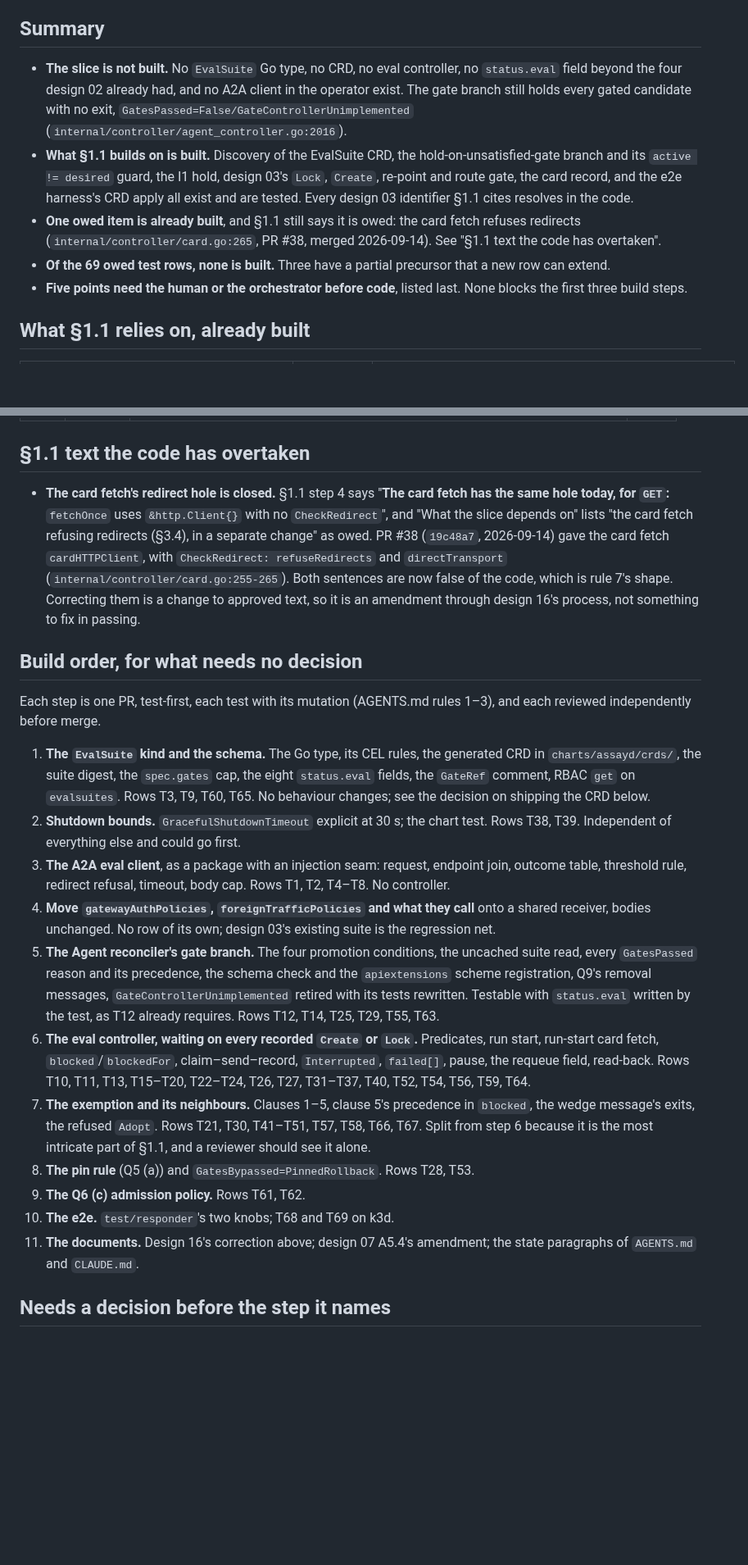
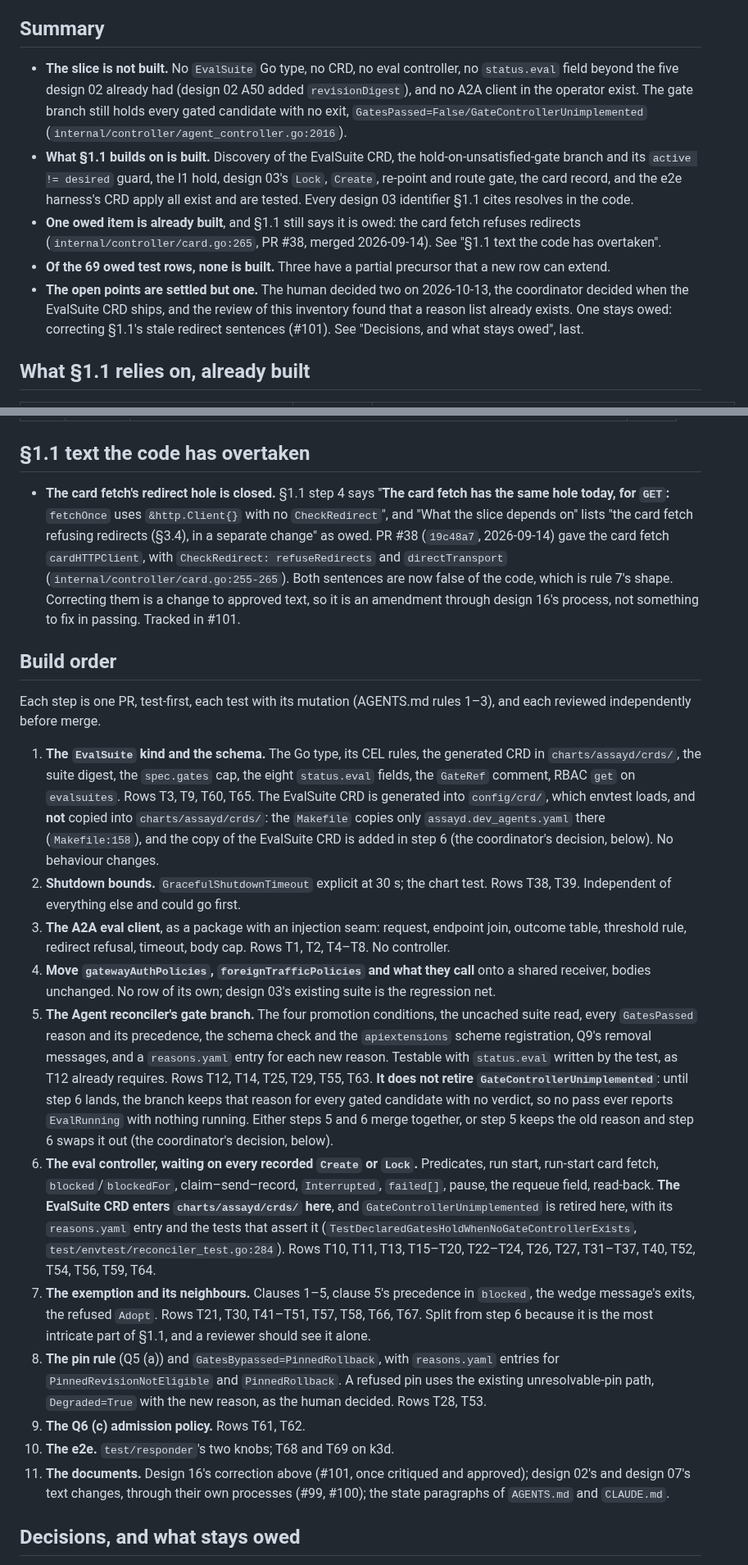
Before and after one commit to Quinyte/assayd, a Markdown page: docs/research/design16-slice1-inventory-2026-10.md, 2 parts joined by grey strips. Shown at 82% size. Rendered like a GitHub page; blank space fills up the shorter version.

```diff
--- a/docs/research/design16-slice1-inventory-2026-10.md
+++ b/docs/research/design16-slice1-inventory-2026-10.md
@@ -6,11 +6,11 @@ Each item is **BUILT**, **PARTLY BUILT** or **NOT BUILT**, with the evidence: a
 
 ## Summary
 
-- **The slice is not built.** No `EvalSuite` Go type, no CRD, no eval controller, no `status.eval` field beyond the four design 02 already had, and no A2A client in the operator exist. The gate branch still holds every gated candidate with no exit, `GatesPassed=False/GateControllerUnimplemented` (`internal/controller/agent_controller.go:2016`).
+- **The slice is not built.** No `EvalSuite` Go type, no CRD, no eval controller, no `status.eval` field beyond the five design 02 already had (design 02 A50 added `revisionDigest`), and no A2A client in the operator exist. The gate branch still holds every gated candidate with no exit, `GatesPassed=False/GateControllerUnimplemented` (`internal/controller/agent_controller.go:2016`).
 - **What §1.1 builds on is built.** Discovery of the EvalSuite CRD, the hold-on-unsatisfied-gate branch and its `active != desired` guard, the I1 hold, design 03's `Lock`, `Create`, re-point and route gate, the card record, and the e2e harness's CRD apply all exist and are tested. Every design 03 identifier §1.1 cites resolves in the code.
 - **One owed item is already built**, and §1.1 still says it is owed: the card fetch refuses redirects (`internal/controller/card.go:265`, PR #38, merged 2026-09-14). See "§1.1 text the code has overtaken".
 - **Of the 69 owed test rows, none is built.** Three have a partial precursor that a new row can extend.
-- **Five points need the human or the orchestrator before code**, listed last. None blocks the first three build steps.
+- **The open points are settled but one.** The human decided two on 2026-10-13, the coordinator decided when the EvalSuite CRD ships, and the review of this inventory found that a reason list already exists. One stays owed: correcting §1.1's stale redirect sentences (#101). See "Decisions, and what stays owed", last.
 
 ## What §1.1 relies on, already built
 
@@ -187,23 +187,23 @@ None of the 69 rows of "Tests the slice owes" is built; a `grep` for each row's
 
 ## §1.1 text the code has overtaken
 
-- **The card fetch's redirect hole is closed.** §1.1 step 4 says "**The card fetch has the same hole today, for `GET`:** `fetchOnce` uses `&http.Client{}` with no `CheckRedirect`", and "What the slice depends on" lists "the card fetch refusing redirects (§3.4), in a separate change" as owed. PR #38 (`19c48a7`, 2026-09-14) gave the card fetch `cardHTTPClient`, with `CheckRedirect: refuseRedirects` and `directTransport` (`internal/controller/card.go:255-265`). Both sentences are now false of the code, which is rule 7's shape. Correcting them is a change to approved text, so it is an amendment through design 16's process, not something to fix in passing.
+- **The card fetch's redirect hole is closed.** §1.1 step 4 says "**The card fetch has the same hole today, for `GET`:** `fetchOnce` uses `&http.Client{}` with no `CheckRedirect`", and "What the slice depends on" lists "the card fetch refusing redirects (§3.4), in a separate change" as owed. PR #38 (`19c48a7`, 2026-09-14) gave the card fetch `cardHTTPClient`, with `CheckRedirect: refuseRedirects` and `directTransport` (`internal/controller/card.go:255-265`). Both sentences are now false of the code, which is rule 7's shape. Correcting them is a change to approved text, so it is an amendment through design 16's process, not something to fix in passing. Tracked in #101.
 
-## Build order, for what needs no decision
+## Build order
 
 Each step is one PR, test-first, each test with its mutation (AGENTS.md rules 1–3), and each reviewed independently before merge.
 
-1. **The `EvalSuite` kind and the schema.** The Go type, its CEL rules, the generated CRD in `charts/assayd/crds/`, the suite digest, the `spec.gates` cap, the eight `status.eval` fields, the `GateRef` comment, RBAC `get` on `evalsuites`. Rows T3, T9, T60, T65. No behaviour changes; see the decision on shipping the CRD below.
+1. **The `EvalSuite` kind and the schema.** The Go type, its CEL rules, the generated CRD in `charts/assayd/crds/`, the suite digest, the `spec.gates` cap, the eight `status.eval` fields, the `GateRef` comment, RBAC `get` on `evalsuites`. Rows T3, T9, T60, T65. The EvalSuite CRD is generated into `config/crd/`, which envtest loads, and **not** copied into `charts/assayd/crds/`: the `Makefile` copies only `assayd.dev_agents.yaml` there (`Makefile:158`), and the copy of the EvalSuite CRD is added in step 6 (the coordinator's decision, below). No behaviour changes.
 2. **Shutdown bounds.** `GracefulShutdownTimeout` explicit at 30 s; the chart test. Rows T38, T39. Independent of everything else and could go first.
 3. **The A2A eval client**, as a package with an injection seam: request, endpoint join, outcome table, threshold rule, redirect refusal, timeout, body cap. Rows T1, T2, T4–T8. No controller.
 4. **Move `gatewayAuthPolicies`, `foreignTrafficPolicies` and what they call** onto a shared receiver, bodies unchanged. No row of its own; design 03's existing suite is the regression net.
-5. **The Agent reconciler's gate branch.** The four promotion conditions, the uncached suite read, every `GatesPassed` reason and its precedence, the schema check and the `apiextensions` scheme registration, Q9's removal messages, `GateControllerUnimplemented` retired with its tests rewritten. Testable with `status.eval` written by the test, as T12 already requires. Rows T12, T14, T25, T29, T55, T63.
-6. **The eval controller, waiting on every recorded `Create` or `Lock`.** Predicates, run start, run-start card fetch, `blocked`/`blockedFor`, claim–send–record, `Interrupted`, `failed[]`, pause, the requeue field, read-back. Rows T10, T11, T13, T15–T20, T22–T24, T26, T27, T31–T37, T40, T52, T54, T56, T59, T64.
+5. **The Agent reconciler's gate branch.** The four promotion conditions, the uncached suite read, every `GatesPassed` reason and its precedence, the schema check and the `apiextensions` scheme registration, Q9's removal messages, and a `reasons.yaml` entry for each new reason. Testable with `status.eval` written by the test, as T12 already requires. Rows T12, T14, T25, T29, T55, T63. **It does not retire `GateControllerUnimplemented`**: until step 6 lands, the branch keeps that reason for every gated candidate with no verdict, so no pass ever reports `EvalRunning` with nothing running. Either steps 5 and 6 merge together, or step 5 keeps the old reason and step 6 swaps it out (the coordinator's decision, below).
+6. **The eval controller, waiting on every recorded `Create` or `Lock`.** Predicates, run start, run-start card fetch, `blocked`/`blockedFor`, claim–send–record, `Interrupted`, `failed[]`, pause, the requeue field, read-back. **The EvalSuite CRD enters `charts/assayd/crds/` here**, and `GateControllerUnimplemented` is retired here, with its `reasons.yaml` entry and the tests that assert it (`TestDeclaredGatesHoldWhenNoGateControllerExists`, `test/envtest/reconciler_test.go:284`). Rows T10, T11, T13, T15–T20, T22–T24, T26, T27, T31–T37, T40, T52, T54, T56, T59, T64.
 7. **The exemption and its neighbours.** Clauses 1–5, clause 5's precedence in `blocked`, the wedge message's exits, the refused `Adopt`. Rows T21, T30, T41–T51, T57, T58, T66, T67. Split from step 6 because it is the most intricate part of §1.1, and a reviewer should see it alone.
-8. **The pin rule** (Q5 (a)) and `GatesBypassed=PinnedRollback`. Rows T28, T53.
+8. **The pin rule** (Q5 (a)) and `GatesBypassed=PinnedRollback`, with `reasons.yaml` entries for `PinnedRevisionNotEligible` and `PinnedRollback`. A refused pin uses the existing unresolvable-pin path, `Degraded=True` with the new reason, as the human decided. Rows T28, T53.
 9. **The Q6 (c) admission policy.** Rows T61, T62.
 10. **The e2e.** `test/responder`'s two knobs; T68 and T69 on k3d.
-11. **The documents.** Design 16's correction above; design 07 A5.4's amendment; the state paragraphs of `AGENTS.md` and `CLAUDE.md`.
+11. **The documents.** Design 16's correction above (#101, once critiqued and approved); design 02's and design 07's text changes, through their own processes (#99, #100); the state paragraphs of `AGENTS.md` and `CLAUDE.md`.
 
-## Needs a decision before the step it names
+## Decisions, and what stays owed
 
```
Also changed, not shown: other parts of docs/research/design16-slice1-inventory-2026-10.md (+12 -12 lines).
